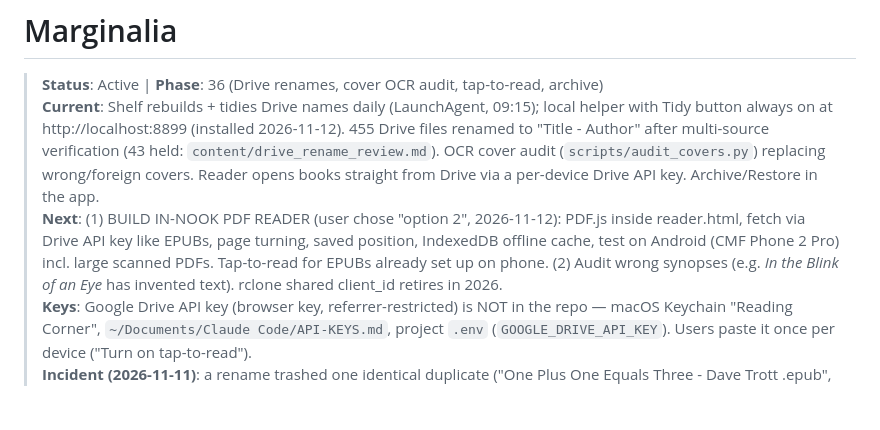
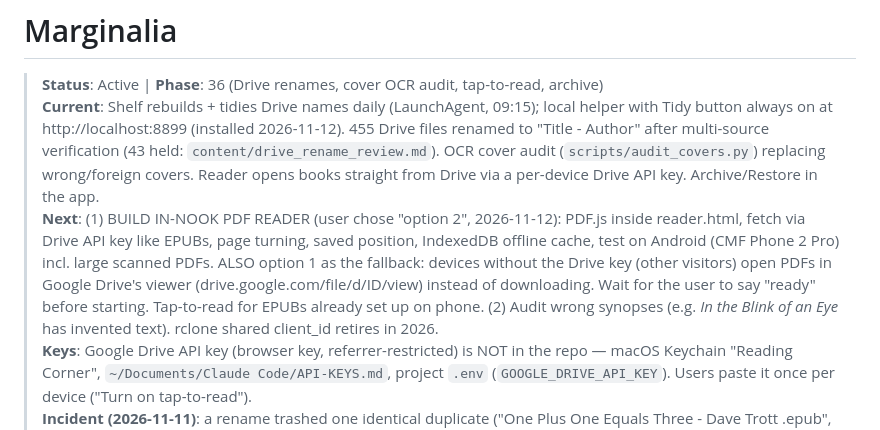
Before and after one commit to terriblyoffendedmarketer-stack/quotes-project, a Markdown page: CLAUDE.md, the part around the change. GitHub-like rendering; blank space fills up the shorter version.

Commit message:
docs: PDF plan = in-Nook reader with key + Drive viewer fallback without key
Co-Authored-By: Claude Opus 5.5 <noreply@anthropic.com>

```diff
--- a/CLAUDE.md
+++ b/CLAUDE.md
@@ -2,7 +2,7 @@
 
 > **Status**: Active | **Phase**: 36 (Drive renames, cover OCR audit, tap-to-read, archive)
 > **Current**: Shelf rebuilds + tidies Drive names daily (LaunchAgent, 09:15); local helper with Tidy button always on at http://localhost:8899 (installed 2026-11-12). 455 Drive files renamed to "Title - Author" after multi-source verification (43 held: `content/drive_rename_review.md`). OCR cover audit (`scripts/audit_covers.py`) replacing wrong/foreign covers. Reader opens books straight from Drive via a per-device Drive API key. Archive/Restore in the app.
-> **Next**: (1) BUILD IN-NOOK PDF READER (user chose "option 2", 2026-11-12): PDF.js inside reader.html, fetch via Drive API key like EPUBs, page turning, saved position, IndexedDB offline cache, test on Android (CMF Phone 2 Pro) incl. large scanned PDFs. Tap-to-read for EPUBs already set up on phone. (2) Audit wrong synopses (e.g. *In the Blink of an Eye* has invented text). rclone shared client_id retires in 2026.
+> **Next**: (1) BUILD IN-NOOK PDF READER (user chose "option 2", 2026-11-12): PDF.js inside reader.html, fetch via Drive API key like EPUBs, page turning, saved position, IndexedDB offline cache, test on Android (CMF Phone 2 Pro) incl. large scanned PDFs. ALSO option 1 as the fallback: devices without the Drive key (other visitors) open PDFs in Google Drive's viewer (drive.google.com/file/d/ID/view) instead of downloading. Wait for the user to say "ready" before starting. Tap-to-read for EPUBs already set up on phone. (2) Audit wrong synopses (e.g. *In the Blink of an Eye* has invented text). rclone shared client_id retires in 2026.
 > **Keys**: Google Drive API key (browser key, referrer-restricted) is NOT in the repo — macOS Keychain "Reading Corner", `~/Documents/Claude Code/API-KEYS.md`, project `.env` (`GOOGLE_DRIVE_API_KEY`). Users paste it once per device ("Turn on tap-to-read").
 > **Incident (2026-11-11)**: a rename trashed one identical duplicate ("One Plus One Equals Three - Dave Trott .epub", in Drive trash); tool fixed.
 
```
